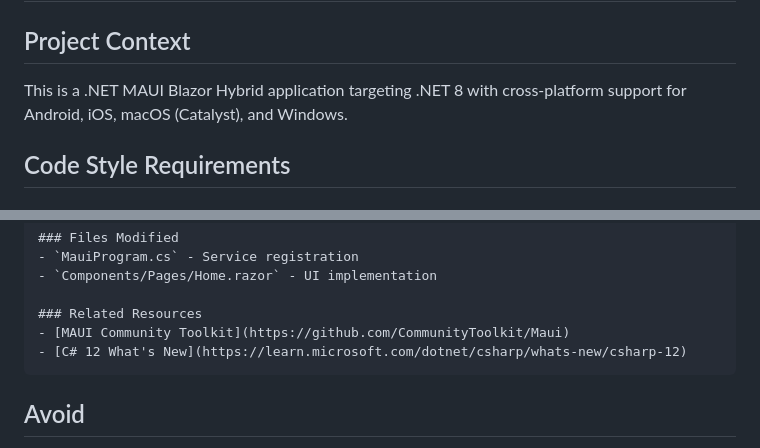
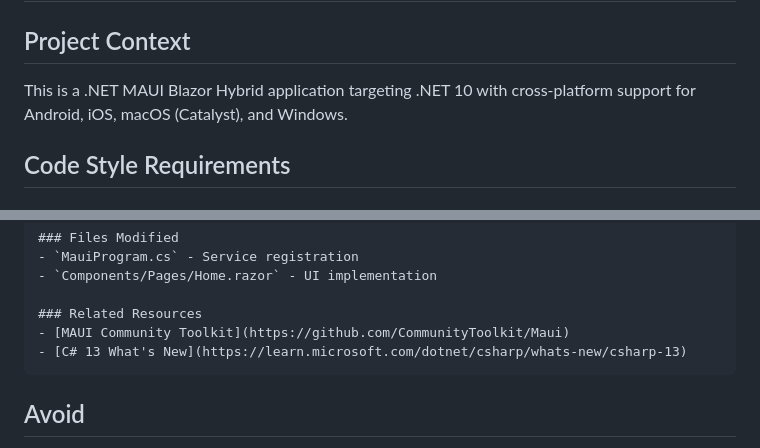
Before and after one commit to tlhuynh/ApplicationTracker, a Markdown page: .github/copilot-instructions.md, 2 parts joined by grey strips. Rendered like a GitHub page.

Commit message:
Update version references in copilot-instructions.md
- .NET 8 → .NET 10
- C# 12 → C# 13

Co-Authored-By: Claude Opus 4.5 <noreply@anthropic.com>

````diff
--- a/.github/copilot-instructions.md
+++ b/.github/copilot-instructions.md
@@ -2,7 +2,7 @@
 
 ## Project Context
 
-This is a .NET MAUI Blazor Hybrid application targeting .NET 8 with cross-platform support for Android, iOS, macOS (Catalyst), and Windows.
+This is a .NET MAUI Blazor Hybrid application targeting .NET 10 with cross-platform support for Android, iOS, macOS (Catalyst), and Windows.
 
 ## Code Style Requirements
 
@@ -203,7 +203,7 @@ When providing code examples, explanations, or solutions, **always include a "Re
 
 ### Related Resources
 - [MAUI Community Toolkit](https://github.com/CommunityToolkit/Maui)
-- [C# 12 What's New](https://learn.microsoft.com/dotnet/csharp/whats-new/csharp-12)
+- [C# 13 What's New](https://learn.microsoft.com/dotnet/csharp/whats-new/csharp-13)
 ```
 
 ## Avoid
````
